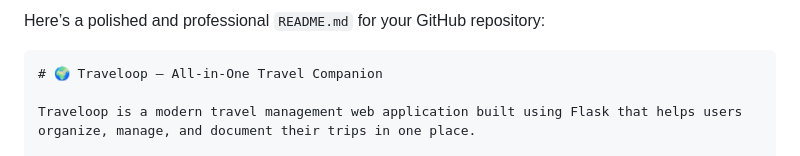
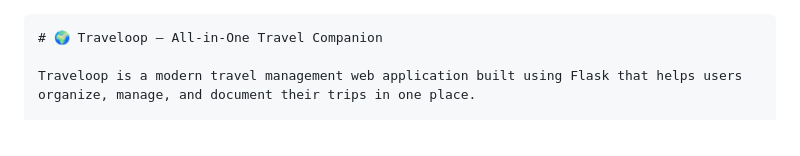
Before and after one commit to abhisatwika26/odoo_traveloop, a Markdown page: README.md, the part around the change. Rendered like a GitHub page.

`````diff
--- a/README.md
+++ b/README.md
@@ -1,4 +1,3 @@
-Here’s a polished and professional `README.md` for your GitHub repository:
 
 ````md
 # 🌍 Traveloop – All-in-One Travel Companion
`````
